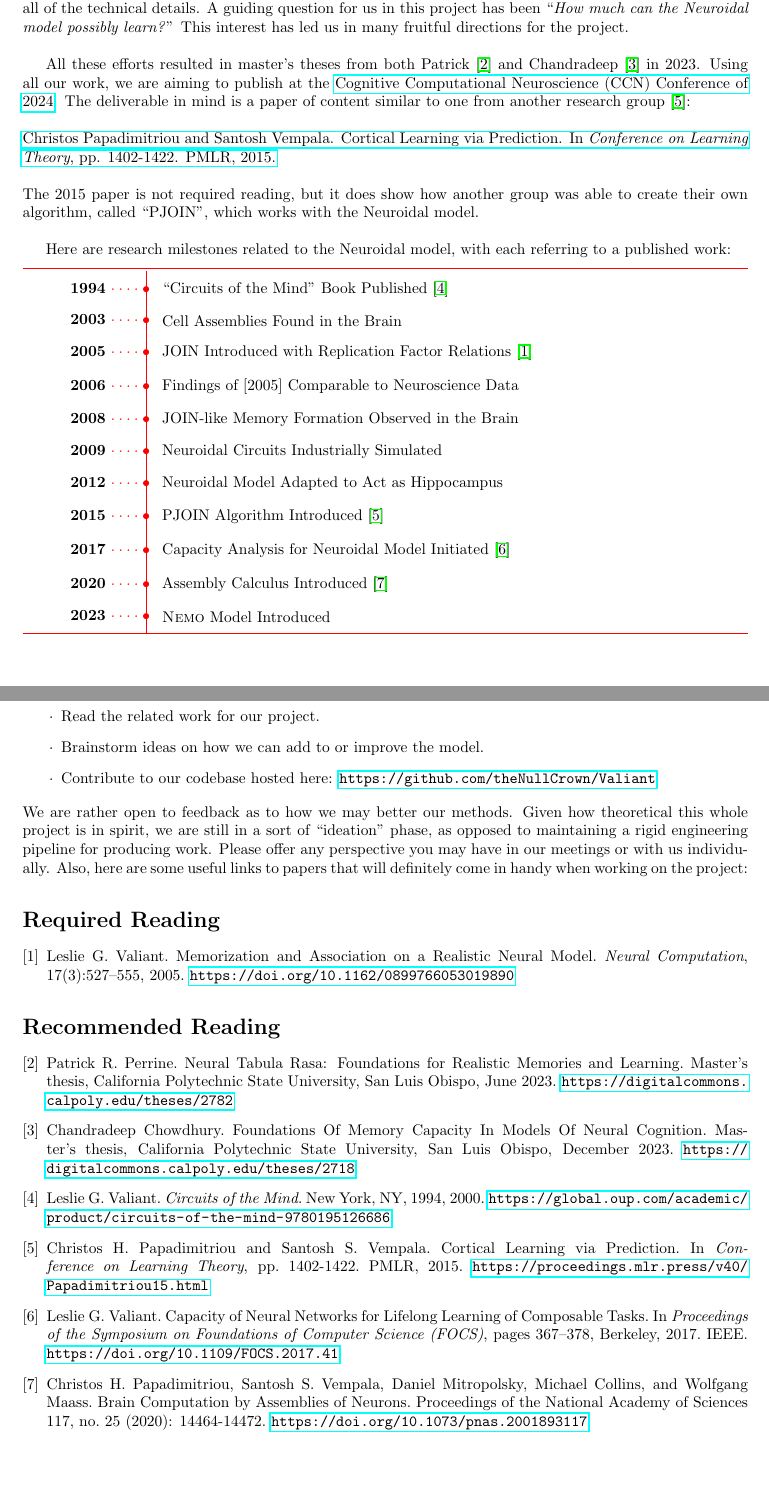
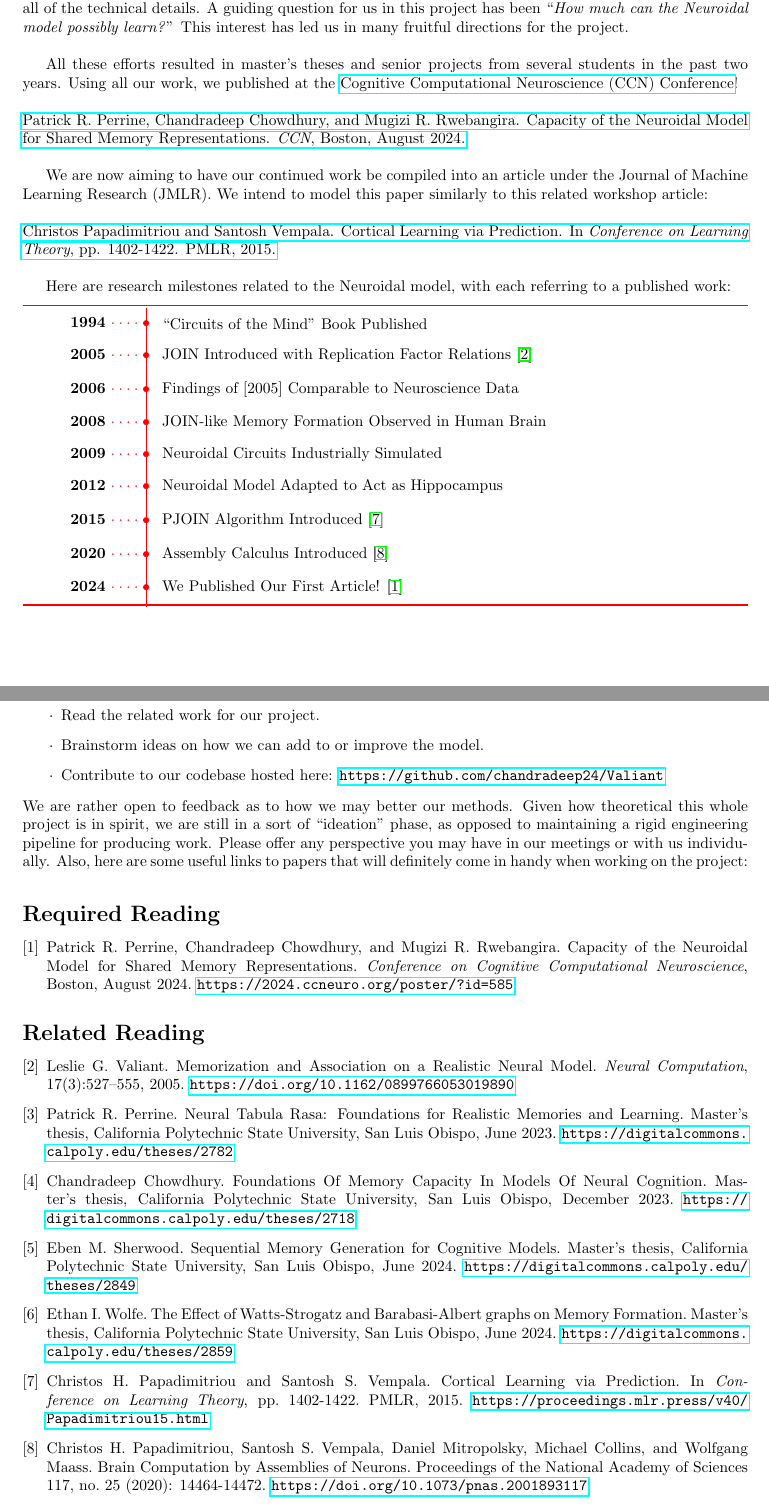
Before and after one commit to chandradeep24/Valiant, a LaTeX document (documents/welcome_docs/welcome.tex): two parts of pages 3 and 5 of 5 before the commit and two parts of pages 2 and 4 of 4 after it, joined at a grey line, cut so that both start at the same text, the shorter picture padded with empty space. Compiled offline with pdfLaTeX.

Commit message:
updated welcome packet

```diff
--- a/documents/welcome_docs/welcome.tex
+++ b/documents/welcome_docs/welcome.tex
@@ -114,12 +114,15 @@ We are using the following paper \cite{valiant2005} as the basis for our researc
 
 \noindent That paper describes a learning algorithm called ``JOIN,'' which is used to have a graph model (or ``brain'') memorize information in a biologically plausible manner. It is a rather dense paper, so it may take a few readings to fully understand. We have been building off of that paper in several ways, such as creating new algorithms, simulating the model using working code, and developing new mathematics to better understand all of the technical details. A guiding question for us in this project has been ``\textit{How much can the Neuroidal model possibly learn?}'' This interest has led us in many fruitful directions for the project. \\
 
-All these efforts resulted in master's theses from both Patrick \cite{perrine2023} and Chandradeep \cite{chowdhury2023} in 2023. Using all our work, we are aiming to publish at the \href{https://2024.ccneuro.org/}{Cognitive Computational Neuroscience (CCN) Conference of 2024}. The deliverable in mind is a paper of content similar to one from another research group \cite{papadim2015}: \\
+All these efforts resulted in master's theses and senior projects from several students in the past two years. Using all our work, we published at the \href{https://2024.ccneuro.org/}{Cognitive Computational Neuroscience (CCN) Conference}! \\
+
+\noindent
+\href{https://2024.ccneuro.org/poster/?id=585}{Patrick R. Perrine, Chandradeep Chowdhury, and Mugizi R. Rwebangira. Capacity of the Neuroidal Model for Shared Memory Representations. \textit{CCN}, Boston, August 2024.} \\
+
+We are now aiming to have our continued work be compiled into an article under the Journal of Machine Learning Research (JMLR). We intend to model this paper similarly to this related workshop article: \\
 
 \noindent
 \href{https://proceedings.mlr.press/v40/Papadimitriou15.html}{Christos Papadimitriou and Santosh Vempala. Cortical Learning via Prediction. In \textit{Conference on Learning Theory}, pp. 1402-1422. PMLR, 2015.} \\
-
-\noindent The 2015 paper is not required reading, but it does show how another group was able to create their own algorithm, called ``PJOIN'', which works with the Neuroidal model. \\
 
 Here are research milestones related to the Neuroidal model, with each referring to a published work:
 
@@ -134,17 +137,17 @@ Here are research milestones related to the Neuroidal model, with each referring
 \begin{minipage}[t]{1.\linewidth}
 \color{red}
 \rule{\linewidth}{1pt}
-\ytl{1994}{``Circuits of the Mind'' Book Published \cite{valiant1994}}
-\ytl{2003}{Cell Assemblies Found in the Brain}
+\ytl{1994}{``Circuits of the Mind'' Book Published}
+%\ytl{2003}{Cell Assemblies Found in the Brain}
 \ytl{2005}{JOIN Introduced with Replication Factor Relations \cite{valiant2005}}
 \ytl{2006}{Findings of [2005] Comparable to Neuroscience Data}
-\ytl{2008}{JOIN-like Memory Formation Observed in the Brain}
+\ytl{2008}{JOIN-like Memory Formation Observed in Human Brain}
 \ytl{2009}{Neuroidal Circuits Industrially Simulated}
 \ytl{2012}{Neuroidal Model Adapted to Act as Hippocampus}
 \ytl{2015}{PJOIN Algorithm Introduced \cite{papadim2015}}
-\ytl{2017}{Capacity Analysis for Neuroidal Model Initiated \cite{valiant2017}}
+%\ytl{2017}{Capacity Analysis for Neuroidal Model Initiated}
 \ytl{2020}{Assembly Calculus Introduced \cite{papadim2020}}
-\ytl{2023}{\textsc{Nemo} Model Introduced}
+\ytl{2024}{We Published Our First Article! \cite{perrine2024}}
 \bigskip
 \rule{\linewidth}{1pt}%
 \end{minipage}%
@@ -214,17 +219,20 @@ We are so glad that you asked!
 \renewcommand{\section}[2]{}
 
 \begin{thebibliography}{1}
-\bibitem{valiant2005}
-Leslie G. Valiant. Memorization and Association on a Realistic Neural Model. \textit{Neural Computation}, 17(3):527–555, 2005. \url{https://doi.org/10.1162/0899766053019890}
+\bibitem{perrine2024}
+Patrick R. Perrine, Chandradeep Chowdhury, and Mugizi R. Rwebangira. Capacity of the Neuroidal Model for Shared Memory Representations. \textit{Conference on Cognitive Computational Neuroscience}, Boston, August 2024. \url{https://2024.ccneuro.org/poster/?id=585}
 \end{thebibliography}
 
 \vspace{4mm}
-\noindent{\Large{\textbf{Recommended Reading}}}
+\noindent{\Large{\textbf{Related Reading}}}
 
 \begin{thebibliography}{9}
 \makeatletter
 \addtocounter{\@listctr}{1}
 \makeatother
+
+\bibitem{valiant2005}
+Leslie G. Valiant. Memorization and Association on a Realistic Neural Model. \textit{Neural Computation}, 17(3):527–555, 2005. \url{https://doi.org/10.1162/0899766053019890}
 
 \bibitem{perrine2023}
 Patrick R. Perrine. Neural Tabula Rasa: Foundations for Realistic Memories and Learning. Master’s thesis, California Polytechnic State University, San Luis Obispo, June 2023. \url{https://digitalcommons.calpoly.edu/theses/2782}
@@ -232,17 +240,23 @@ Patrick R. Perrine. Neural Tabula Rasa: Foundations for Realistic Memories and L
 \bibitem{chowdhury2023}
 Chandradeep Chowdhury. Foundations Of Memory Capacity In Models Of Neural Cognition. Master’s thesis, California Polytechnic State University, San Luis Obispo, December 2023. \url{https://digitalcommons.calpoly.edu/theses/2718}
 
-\bibitem{valiant1994}
-Leslie G. Valiant. \textit{Circuits of the Mind}. New York, NY, 1994, 2000. \url{https://global.oup.com/academic/product/circuits-of-the-mind-9780195126686}
+\bibitem{sherwood2024}
+Eben M. Sherwood. Sequential Memory Generation for Cognitive Models. Master’s thesis, California Polytechnic State University, San Luis Obispo, June 2024. \url{https://digitalcommons.calpoly.edu/theses/2849}%2859
+
+\bibitem{wolfe2024}
+Ethan I. Wolfe. The Effect of Watts-Strogatz and Barabasi-Albert graphs on Memory Formation. Master’s thesis, California Polytechnic State University, San Luis Obispo, June 2024. \url{https://digitalcommons.calpoly.edu/theses/2859}%
 
 \bibitem{papadim2015}
 Christos H. Papadimitriou and Santosh S. Vempala. Cortical Learning via Prediction. In \textit{Conference on Learning Theory}, pp. 1402-1422. PMLR, 2015. \url{https://proceedings.mlr.press/v40/Papadimitriou15.html}
 
-\bibitem{valiant2017}
-Leslie G. Valiant. Capacity of Neural Networks for Lifelong Learning of Composable Tasks. In \textit{Proceedings of the Symposium on Foundations of Computer Science (FOCS)}, pages 367–378, Berkeley, 2017. IEEE. \url{https://doi.org/10.1109/FOCS.2017.41}
-
 \bibitem{papadim2020}
 Christos H. Papadimitriou, Santosh S. Vempala, Daniel Mitropolsky, Michael Collins, and Wolfgang Maass. Brain Computation by Assemblies of Neurons. Proceedings of the National Academy of Sciences 117, no. 25 (2020): 14464-14472. \url{https://doi.org/10.1073/pnas.2001893117}
+
+%\bibitem{valiant1994}
+%Leslie G. Valiant. \textit{Circuits of the Mind}. New York, NY, 1994, 2000. \url{https://global.oup.com/academic/product/circuits-of-the-mind-9780195126686}
+
+%\bibitem{valiant2017}
+%Leslie G. Valiant. Capacity of Neural Networks for Lifelong Learning of Composable Tasks. In \textit{Proceedings of the Symposium on Foundations of Computer Science (FOCS)}, pages 367–378, Berkeley, 2017. IEEE. \url{https://doi.org/10.1109/FOCS.2017.41}
 \end{thebibliography}
 
 \vspace{1.5cm}
```
Also changed, not shown: documents/welcome_docs/welcome.pdf, documents/welcome_docs/welcome.tex (108 more changed lines).
